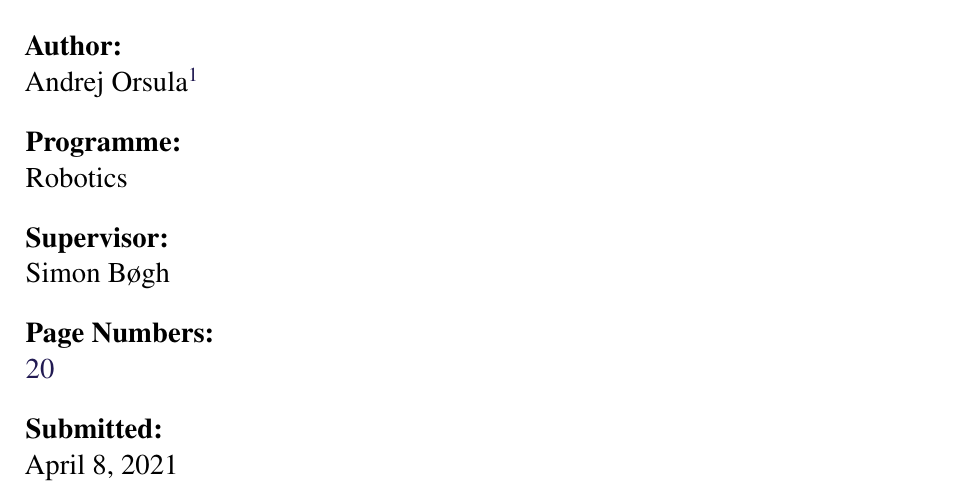
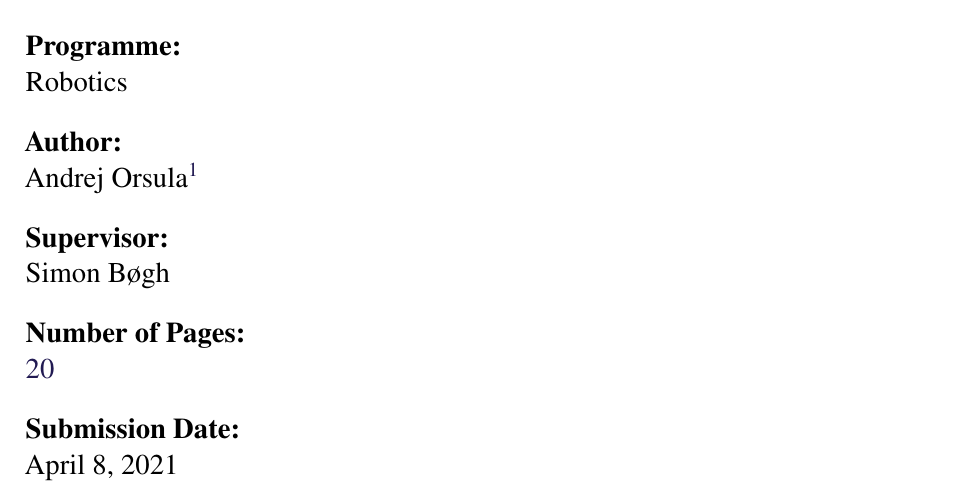
Before and after one commit to AndrejOrsula/master_thesis, a LaTeX thesis (main.tex, which reads _frontmatter/titlepage.tex): part of page 3 of 21, cut so that both start at the same text. Compiled offline with pdfLaTeX.

Commit message:
Update titlepage (category order and wording)
Signed-off-by: Andrej Orsula <orsula.andrej@gmail.com>

```diff
--- a/_frontmatter/titlepage.tex
+++ b/_frontmatter/titlepage.tex
@@ -19,18 +19,17 @@
   \parbox[t]{\titlepageleftcolumnwidth}{\large
     \textbf{Title:}                 \\\thesistitle\bigskip\par
     \textbf{Theme:}                 \\\thesistype\bigskip\par
+    \textbf{Programme:}             \\\programme\bigskip\par
     \textbf{Author:}                \\\thesisauthor\footnotemark{}\bigskip\par
-    \textbf{Programme:}             \\\programme\bigskip\par
     \textbf{Supervisor:}            \\\supervisor\bigskip\par
-    \textbf{Page Numbers:}          \\\pageref{LastPage}\bigskip\par
-    \textbf{Submitted:}             \\\today
+    \textbf{Number of Pages:}       \\\pageref{LastPage}\bigskip\par
+    \textbf{Submission Date:}       \\\today
   } &
   \parbox[t]{\titlepagerightcolumnwidth}{%
     \textbf{Abstract:}\bigskip\par
     \fbox{\parbox{\titlepagerightcolumnwidth-2\fboxsep-2\fboxrule}{%
         \input{content/abstract}
       }}
-
   }
 \end{tabular}
 \vfill
```
Also changed, not shown: main.pdf.
